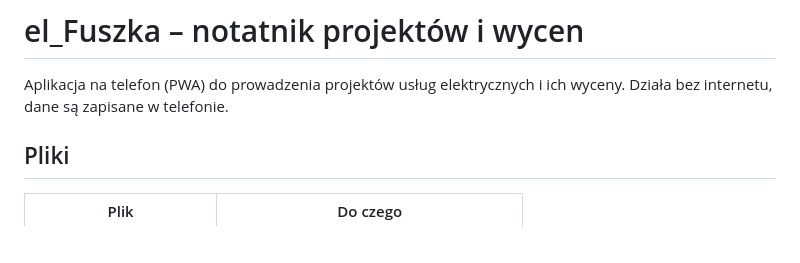
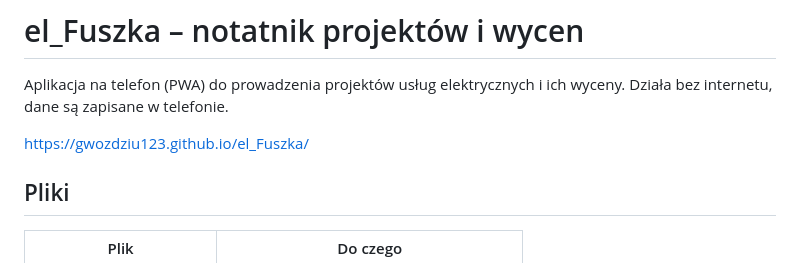
Before and after one commit to gwozdziu123/el_Fuszka, a Markdown page: README.md, the part around the change. GitHub-like rendering; blank space fills up the shorter version.

```diff
--- a/README.md
+++ b/README.md
@@ -2,6 +2,8 @@
 
 Aplikacja na telefon (PWA) do prowadzenia projektów usług elektrycznych i ich wyceny.
 Działa bez internetu, dane są zapisane w telefonie.
+
+https://gwozdziu123.github.io/el_Fuszka/
 
 ## Pliki
 
```
